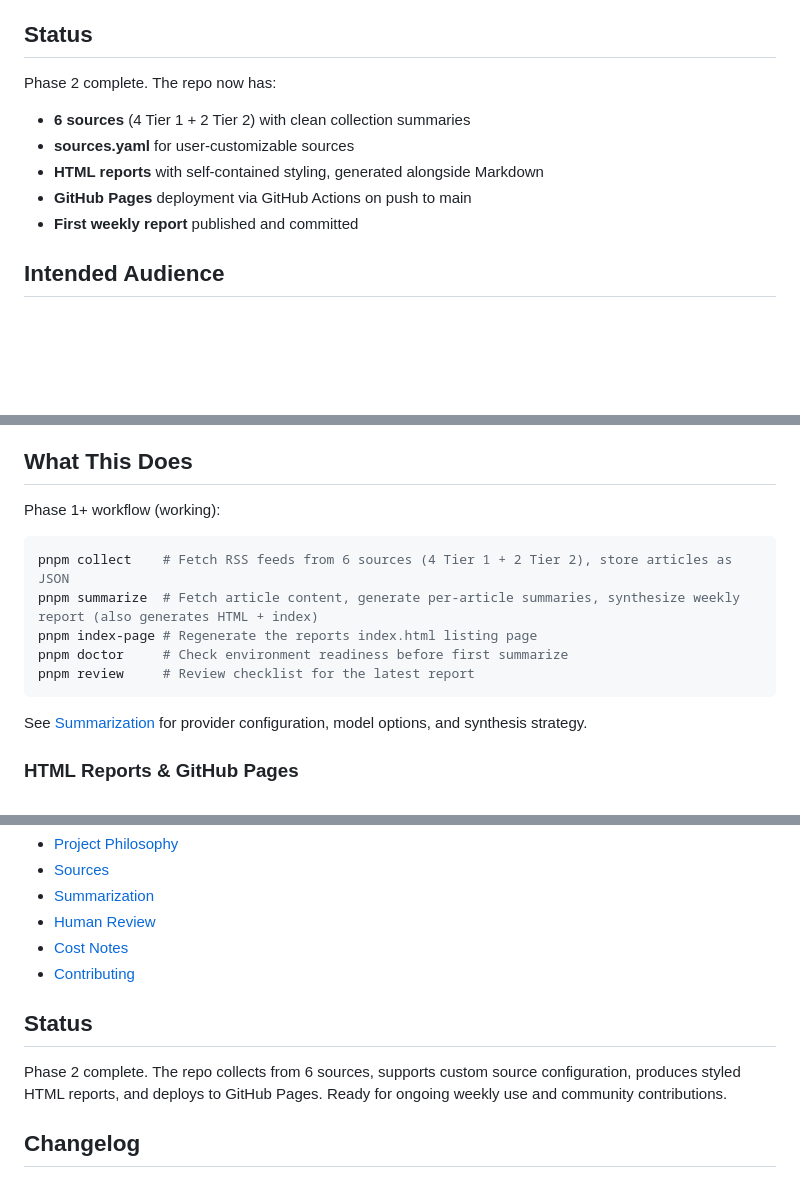
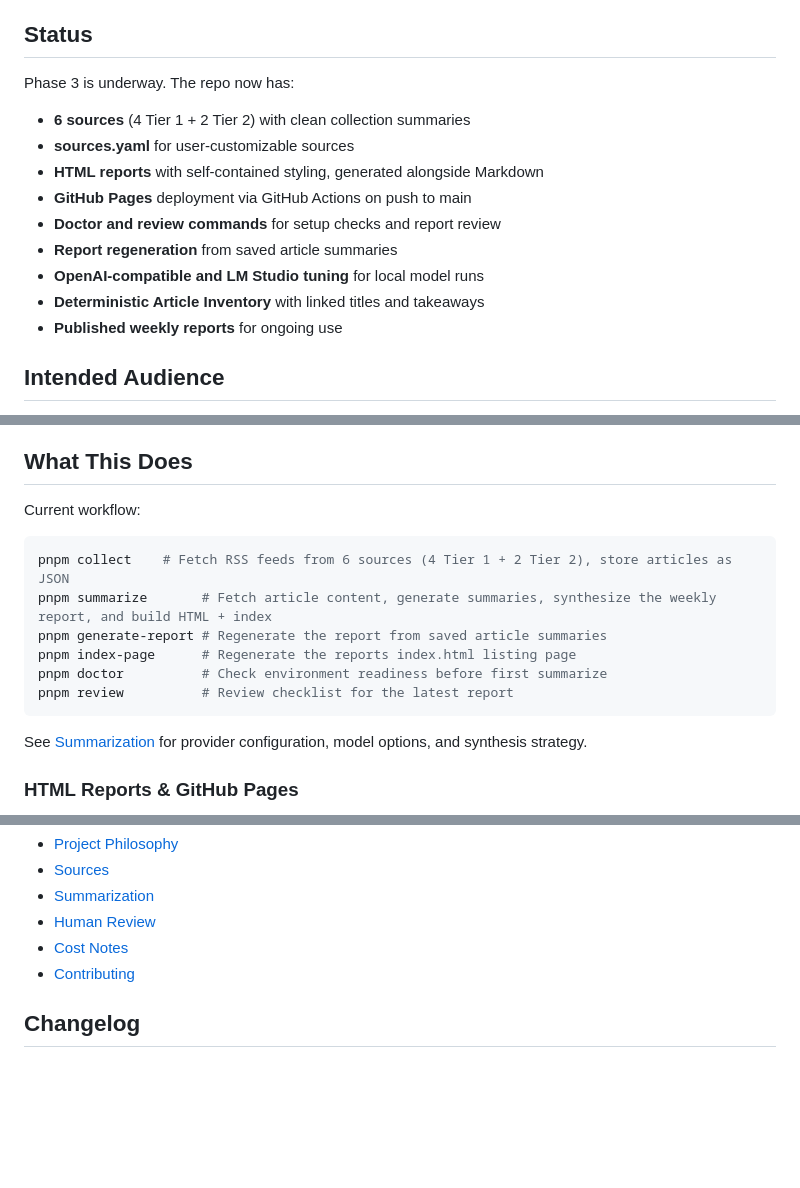
Before and after one commit to colorful-tones/wp-trend-watcher, a Markdown page: README.md, 3 parts joined by grey strips. Drawn GitHub-style; blank space fills up the shorter version.

Commit message:
docs: refresh project status (#20)
Co-authored-by: hermes-code-agent[bot] <4077656+hermes-code-agent[bot]@users.noreply.github.com>

````diff
--- a/README.md
+++ b/README.md
@@ -10,13 +10,17 @@ The goal is to collect useful WordPress ecosystem updates, summarize them effici
 
 ## Status
 
-Phase 2 complete. The repo now has:
+Phase 3 is underway. The repo now has:
 
 - **6 sources** (4 Tier 1 + 2 Tier 2) with clean collection summaries
 - **sources.yaml** for user-customizable sources
 - **HTML reports** with self-contained styling, generated alongside Markdown
 - **GitHub Pages** deployment via GitHub Actions on push to main
-- **First weekly report** published and committed
+- **Doctor and review commands** for setup checks and report review
+- **Report regeneration** from saved article summaries
+- **OpenAI-compatible and LM Studio tuning** for local model runs
+- **Deterministic Article Inventory** with linked titles and takeaways
+- **Published weekly reports** for ongoing use
 
 ## Intended Audience
 
@@ -40,14 +44,15 @@ Prerequisites: Node.js 22 and Corepack. Run `nvm use` to select the version pinn
 
 ## What This Does
 
-Phase 1+ workflow (working):
+Current workflow:
 
 ```bash
 pnpm collect    # Fetch RSS feeds from 6 sources (4 Tier 1 + 2 Tier 2), store articles as JSON
-pnpm summarize  # Fetch article content, generate per-article summaries, synthesize weekly report (also generates HTML + index)
-pnpm index-page # Regenerate the reports index.html listing page
-pnpm doctor     # Check environment readiness before first summarize
-pnpm review     # Review checklist for the latest report
+pnpm summarize       # Fetch article content, generate summaries, synthesize the weekly report, and build HTML + index
+pnpm generate-report # Regenerate the report from saved article summaries
+pnpm index-page      # Regenerate the reports index.html listing page
+pnpm doctor          # Check environment readiness before first summarize
+pnpm review          # Review checklist for the latest report
 ```
 
 See [Summarization](docs/summarization.md) for provider configuration, model options, and synthesis strategy.
@@ -107,10 +112,6 @@ See:
 - [Cost Notes](docs/cost-notes.md)
 - [Contributing](CONTRIBUTING.md)
 
-## Status
-
-Phase 2 complete. The repo collects from 6 sources, supports custom source configuration, produces styled HTML reports, and deploys to GitHub Pages. Ready for ongoing weekly use and community contributions.
-
 ## Changelog
 
 ### 0.2.8
````
Also changed, not shown: AGENTS.md (+1 -1 lines).
